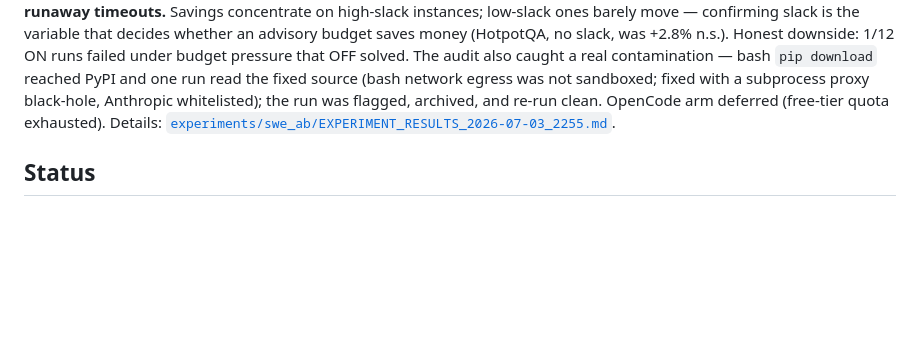
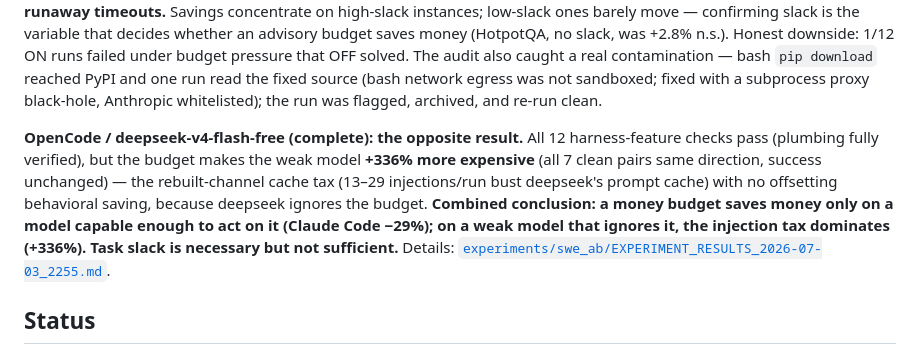
Before and after one commit to NatBrian/cost-aware-agent, a Markdown page: README.md, the part around the change. Rendered like a GitHub page; blank space fills up the shorter version.

```diff
--- a/README.md
+++ b/README.md
@@ -235,7 +235,16 @@ pressure that OFF solved. The audit also caught a real contamination —
 bash `pip download` reached PyPI and one run read the fixed source (bash
 network egress was not sandboxed; fixed with a subprocess proxy black-hole,
 Anthropic whitelisted); the run was flagged, archived, and re-run clean.
-OpenCode arm deferred (free-tier quota exhausted). Details:
+
+**OpenCode / deepseek-v4-flash-free (complete): the opposite result.** All 12
+harness-feature checks pass (plumbing fully verified), but the budget makes the
+weak model **+336% more expensive** (all 7 clean pairs same direction, success
+unchanged) — the rebuilt-channel cache tax (13–29 injections/run bust deepseek's
+prompt cache) with no offsetting behavioral saving, because deepseek ignores the
+budget. **Combined conclusion: a money budget saves money only on a model
+capable enough to act on it (Claude Code −29%); on a weak model that ignores it,
+the injection tax dominates (+336%). Task slack is necessary but not
+sufficient.** Details:
 [`experiments/swe_ab/EXPERIMENT_RESULTS_2026-07-03_2255.md`](experiments/swe_ab/EXPERIMENT_RESULTS_2026-07-03_2255.md).
 
 ## Status
```
Also changed, not shown: experiments/swe_ab/EXPERIMENT_RESULTS_2026-07-03_2255.md (+24 -0 lines).
